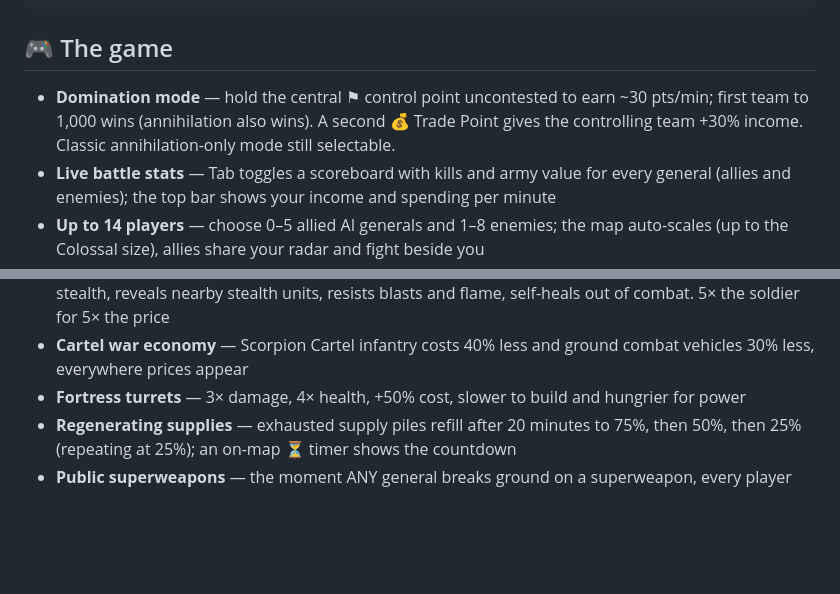
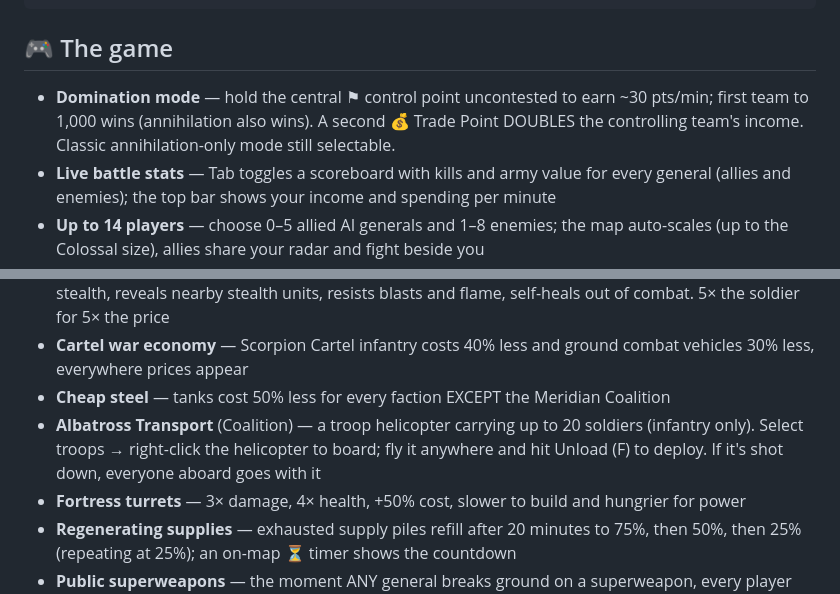
Before and after one commit to Fkk03/game, a Markdown page: README.md, 2 parts joined by grey strips. GitHub-like rendering; blank space fills up the shorter version.

Commit message:
README: doubled Trade Point, cheap tanks, Albatross transport
Co-Authored-By: Claude Fable 5 <noreply@anthropic.com>
Claude-Session: https://claude.ai/code/session_01RiwyNuA76YMQSGo9u3KyB1

```diff
--- a/README.md
+++ b/README.md
@@ -27,8 +27,8 @@ python3 -m http.server 8080
 ## 🎮 The game
 
 - **Domination mode** — hold the central ⚑ control point uncontested to earn ~30 pts/min;
-  first team to 1,000 wins (annihilation also wins). A second 💰 Trade Point gives the
-  controlling team +30% income. Classic annihilation-only mode still selectable.
+  first team to 1,000 wins (annihilation also wins). A second 💰 Trade Point DOUBLES the
+  controlling team's income. Classic annihilation-only mode still selectable.
 - **Live battle stats** — Tab toggles a scoreboard with kills and army value for every
   general (allies and enemies); the top bar shows your income and spending per minute
 - **Up to 14 players** — choose 0–5 allied AI generals and 1–8 enemies; the map auto-scales
@@ -55,6 +55,10 @@ python3 -m http.server 8080
   self-heals out of combat. 5× the soldier for 5× the price
 - **Cartel war economy** — Scorpion Cartel infantry costs 40% less and ground combat
   vehicles 30% less, everywhere prices appear
+- **Cheap steel** — tanks cost 50% less for every faction EXCEPT the Meridian Coalition
+- **Albatross Transport** (Coalition) — a troop helicopter carrying up to 20 soldiers
+  (infantry only). Select troops → right-click the helicopter to board; fly it anywhere
+  and hit Unload (F) to deploy. If it's shot down, everyone aboard goes with it
 - **Fortress turrets** — 3× damage, 4× health, +50% cost, slower to build and hungrier
   for power
 - **Regenerating supplies** — exhausted supply piles refill after 20 minutes to
```
